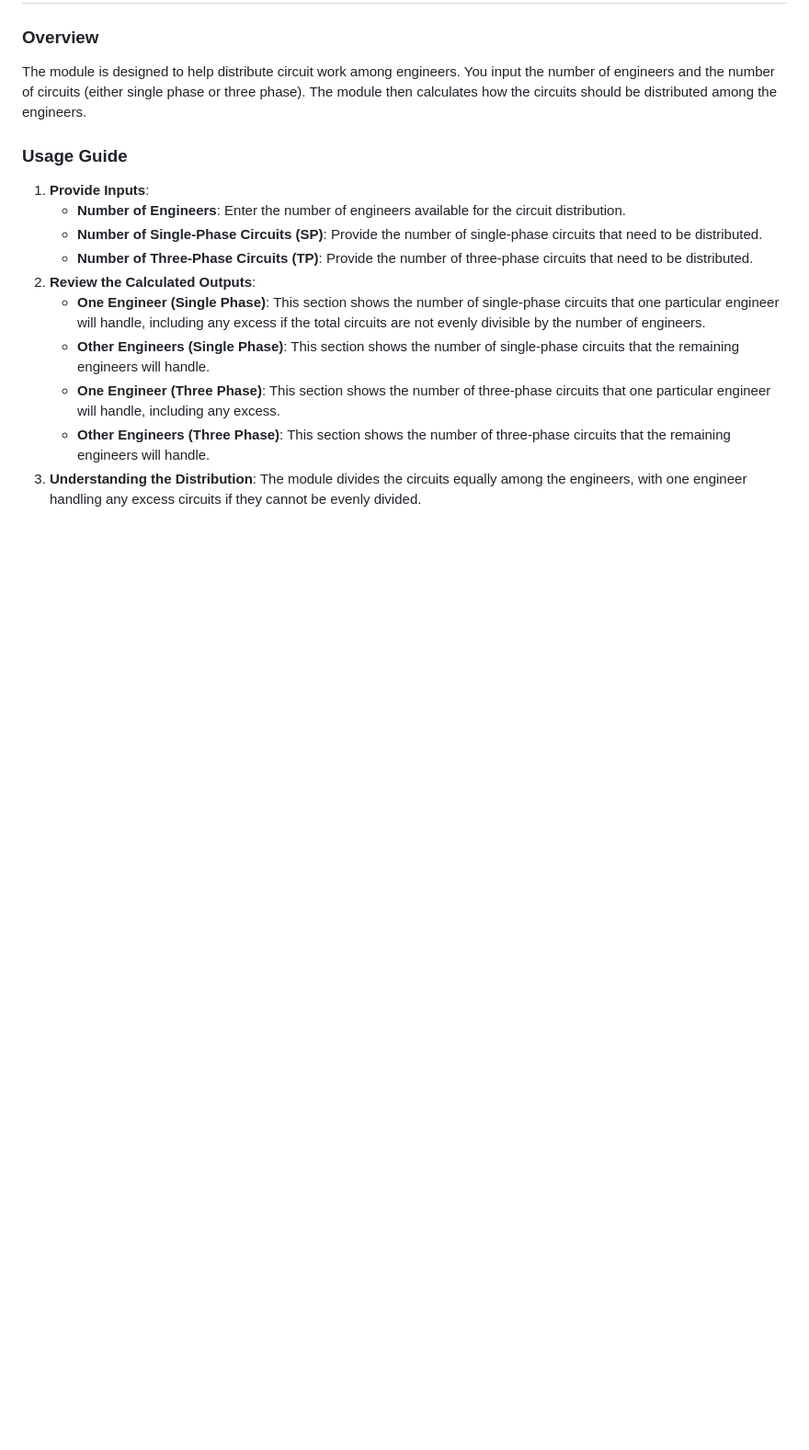
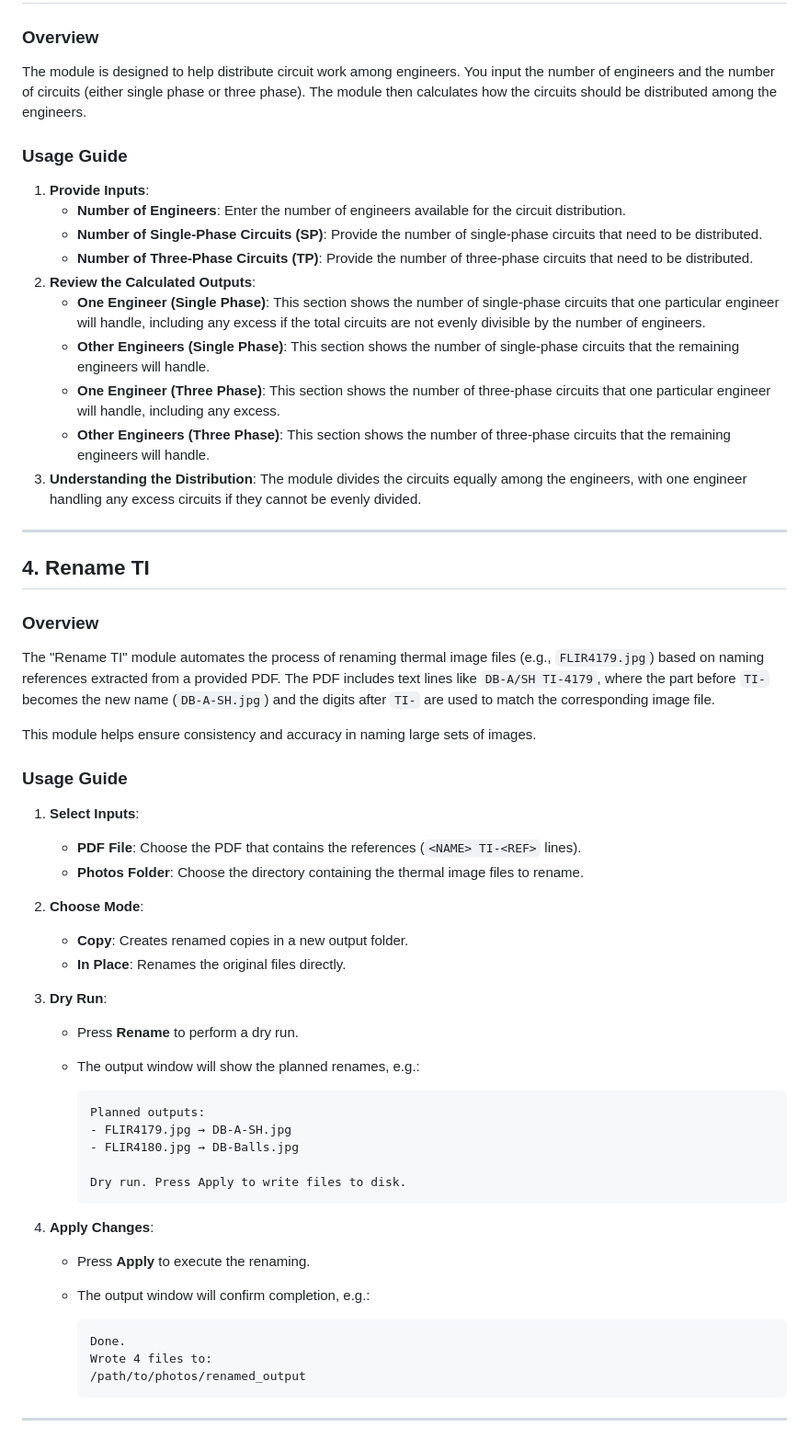
Before and after one commit to ExtF8/elmulator, a Markdown page: README.md, the part around the change. Shown: that part at 92% size. Drawn GitHub-style; blank space fills up the shorter version.

Commit message:
Updated README with Rename TI

````diff
--- a/README.md
+++ b/README.md
@@ -59,3 +59,45 @@ The module is designed to help distribute circuit work among engineers. You inpu
    - **One Engineer (Three Phase)**: This section shows the number of three-phase circuits that one particular engineer will handle, including any excess.
    - **Other Engineers (Three Phase)**: This section shows the number of three-phase circuits that the remaining engineers will handle.
 3. **Understanding the Distribution**: The module divides the circuits equally among the engineers, with one engineer handling any excess circuits if they cannot be evenly divided.
+
+---
+
+## 4. Rename TI
+
+### Overview
+
+The "Rename TI" module automates the process of renaming thermal image files (e.g., `FLIR4179.jpg`) based on naming references extracted from a provided PDF. The PDF includes text lines like `DB-A/SH TI-4179`, where the part before `TI-` becomes the new name (`DB-A-SH.jpg`) and the digits after `TI-` are used to match the corresponding image file.
+
+This module helps ensure consistency and accuracy in naming large sets of images.
+
+### Usage Guide
+
+1. **Select Inputs**:
+   - **PDF File**: Choose the PDF that contains the references (`<NAME> TI-<REF>` lines).
+   - **Photos Folder**: Choose the directory containing the thermal image files to rename.
+2. **Choose Mode**:
+   - **Copy**: Creates renamed copies in a new output folder.
+   - **In Place**: Renames the original files directly.
+3. **Dry Run**:
+   - Press **Rename** to perform a dry run.
+   - The output window will show the planned renames, e.g.:
+
+     ```
+     Planned outputs:
+     - FLIR4179.jpg → DB-A-SH.jpg
+     - FLIR4180.jpg → DB-Balls.jpg
+
+     Dry run. Press Apply to write files to disk.
+     ```
+
+4. **Apply Changes**:
+   - Press **Apply** to execute the renaming.
+   - The output window will confirm completion, e.g.:
+
+     ```
+     Done.
+     Wrote 4 files to:
+     /path/to/photos/renamed_output
+     ```
+
+---
````
